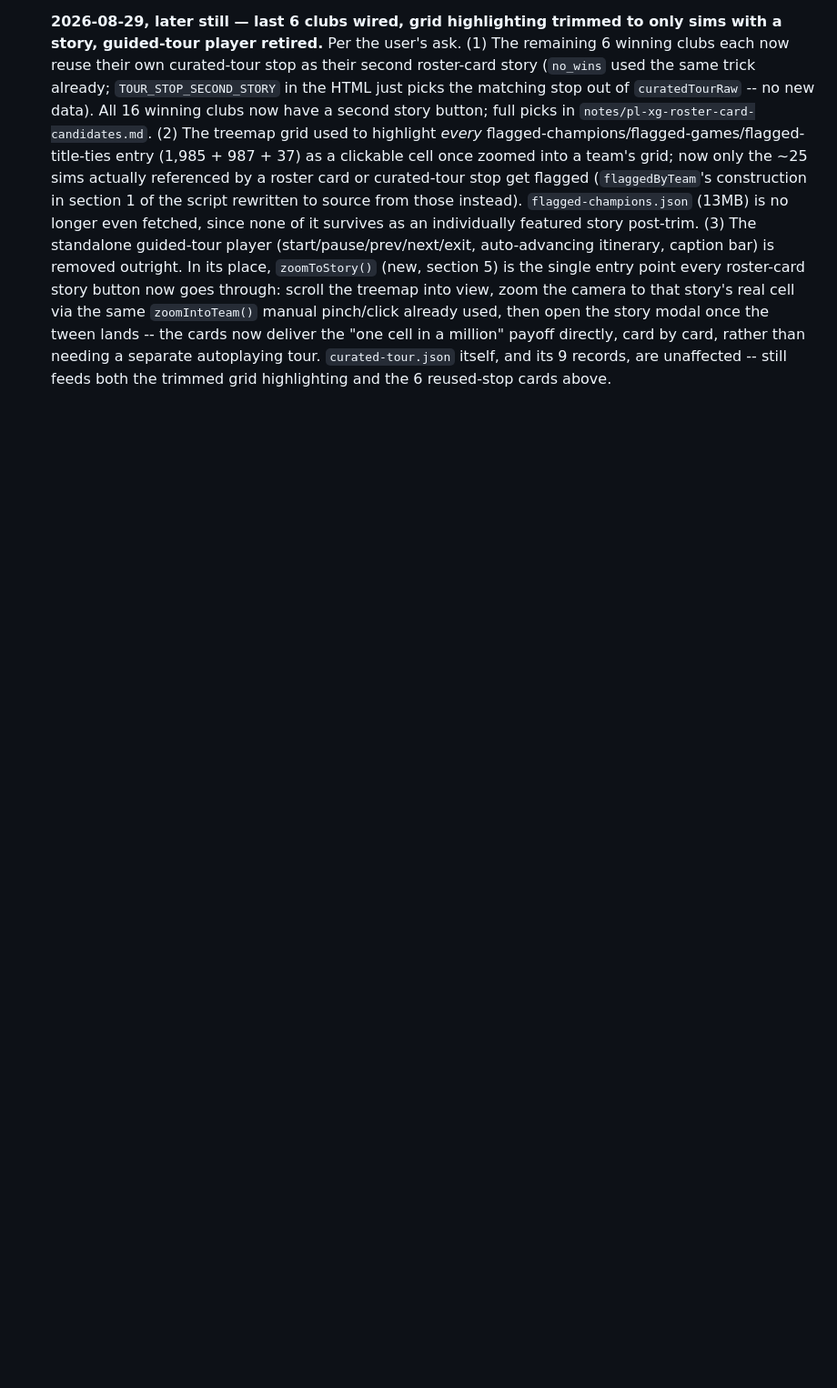
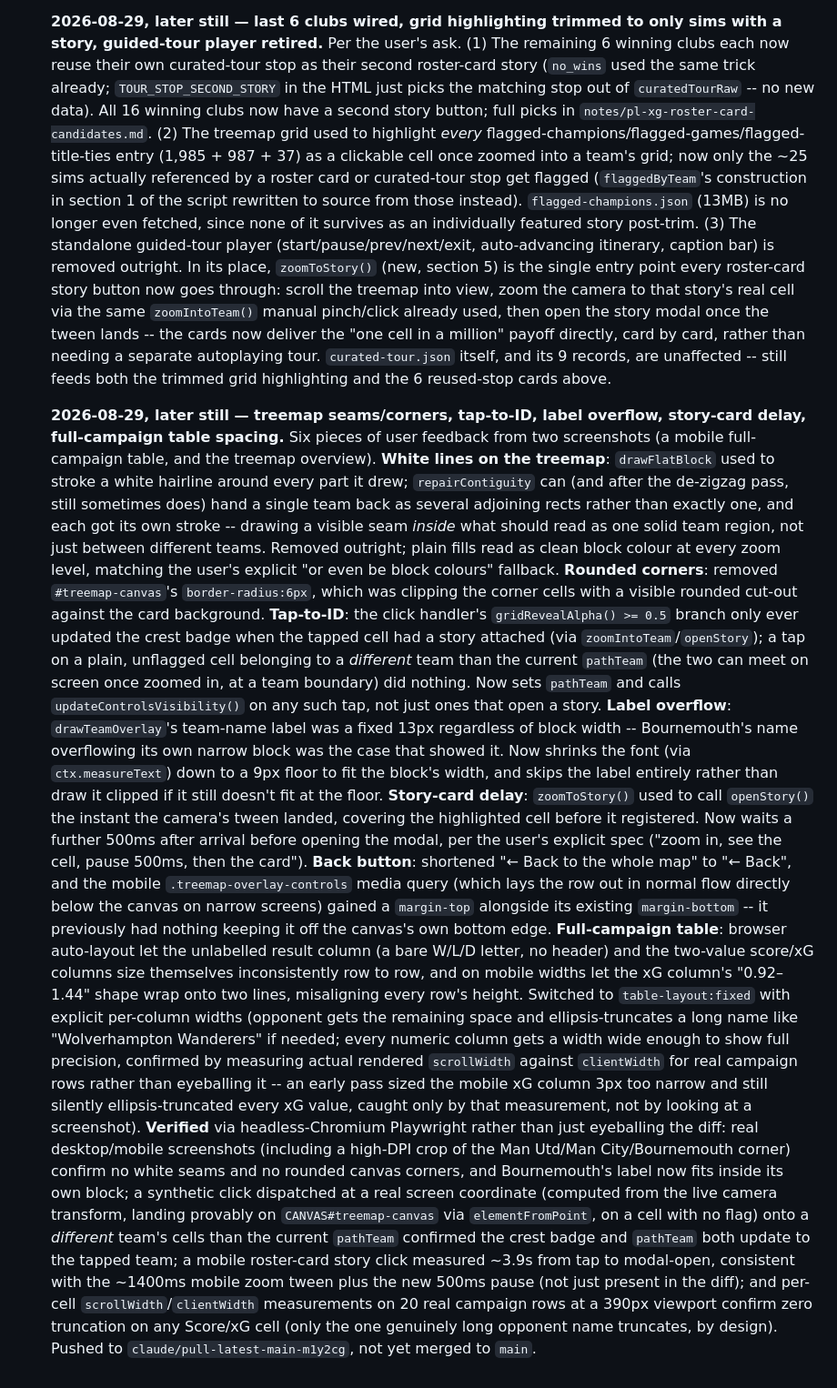
Before and after one commit to mjm1169/piqueaboo, a Markdown page: CLAUDE.md, the part around the change. Shown at 91% size. Drawn GitHub-style; blank space fills up the shorter version.

Commit message:
Note the treemap/table visual fixes round in CLAUDE.md
Co-Authored-By: Claude Sonnet 5 <noreply@anthropic.com>
Claude-Session: https://claude.ai/code/session_018gNrUiRfLBjag7VJ9UXG35

```diff
--- a/CLAUDE.md
+++ b/CLAUDE.md
@@ -834,3 +834,69 @@ for the actual text and visual direction before drafting either.
   autoplaying tour. `curated-tour.json` itself, and its 9 records, are
   unaffected -- still feeds both the trimmed grid highlighting and the 6
   reused-stop cards above.
+
+  **2026-08-29, later still — treemap seams/corners, tap-to-ID, label
+  overflow, story-card delay, full-campaign table spacing.** Six pieces
+  of user feedback from two screenshots (a mobile full-campaign table,
+  and the treemap overview). **White lines on the treemap**:
+  `drawFlatBlock` used to stroke a white hairline around every part it
+  drew; `repairContiguity` can (and after the de-zigzag pass, still
+  sometimes does) hand a single team back as several adjoining rects
+  rather than exactly one, and each got its own stroke -- drawing a
+  visible seam *inside* what should read as one solid team region, not
+  just between different teams. Removed outright; plain fills read as
+  clean block colour at every zoom level, matching the user's explicit
+  "or even be block colours" fallback. **Rounded corners**: removed
+  `#treemap-canvas`'s `border-radius:6px`, which was clipping the corner
+  cells with a visible rounded cut-out against the card background.
+  **Tap-to-ID**: the click handler's `gridRevealAlpha() >= 0.5` branch
+  only ever updated the crest badge when the tapped cell had a story
+  attached (via `zoomIntoTeam`/`openStory`); a tap on a plain, unflagged
+  cell belonging to a *different* team than the current `pathTeam` (the
+  two can meet on screen once zoomed in, at a team boundary) did nothing.
+  Now sets `pathTeam` and calls `updateControlsVisibility()` on any such
+  tap, not just ones that open a story. **Label overflow**:
+  `drawTeamOverlay`'s team-name label was a fixed 13px regardless of
+  block width -- Bournemouth's name overflowing its own narrow block was
+  the case that showed it. Now shrinks the font (via `ctx.measureText`)
+  down to a 9px floor to fit the block's width, and skips the label
+  entirely rather than draw it clipped if it still doesn't fit at the
+  floor. **Story-card delay**: `zoomToStory()` used to call `openStory()`
+  the instant the camera's tween landed, covering the highlighted cell
+  before it registered. Now waits a further 500ms after arrival before
+  opening the modal, per the user's explicit spec ("zoom in, see the
+  cell, pause 500ms, then the card"). **Back button**: shortened
+  "← Back to the whole map" to "← Back", and the mobile
+  `.treemap-overlay-controls` media query (which lays the row out in
+  normal flow directly below the canvas on narrow screens) gained a
+  `margin-top` alongside its existing `margin-bottom` -- it previously had
+  nothing keeping it off the canvas's own bottom edge. **Full-campaign
+  table**: browser auto-layout let the unlabelled result column (a bare
+  W/L/D letter, no header) and the two-value score/xG columns size
+  themselves inconsistently row to row, and on mobile widths let the xG
+  column's "0.92–1.44" shape wrap onto two lines, misaligning every row's
+  height. Switched to `table-layout:fixed` with explicit per-column
+  widths (opponent gets the remaining space and ellipsis-truncates a long
+  name like "Wolverhampton Wanderers" if needed; every numeric column
+  gets a width wide enough to show full precision, confirmed by
+  measuring actual rendered `scrollWidth` against `clientWidth` for real
+  campaign rows rather than eyeballing it -- an early pass sized the
+  mobile xG column 3px too narrow and still silently ellipsis-truncated
+  every xG value, caught only by that measurement, not by looking at a
+  screenshot).
+  **Verified** via headless-Chromium Playwright rather than just
+  eyeballing the diff: real desktop/mobile screenshots (including a
+  high-DPI crop of the Man Utd/Man City/Bournemouth corner) confirm no
+  white seams and no rounded canvas corners, and Bournemouth's label now
+  fits inside its own block; a synthetic click dispatched at a real
+  screen coordinate (computed from the live camera transform, landing
+  provably on `CANVAS#treemap-canvas` via `elementFromPoint`, on a cell
+  with no flag) onto a *different* team's cells than the current
+  `pathTeam` confirmed the crest badge and `pathTeam` both update to the
+  tapped team; a mobile roster-card story click measured ~3.9s from tap
+  to modal-open, consistent with the ~1400ms mobile zoom tween plus the
+  new 500ms pause (not just present in the diff); and per-cell
+  `scrollWidth`/`clientWidth` measurements on 20 real campaign rows at a
+  390px viewport confirm zero truncation on any Score/xG cell (only the
+  one genuinely long opponent name truncates, by design). Pushed to
+  `claude/pull-latest-main-m1y2cg`, not yet merged to `main`.
```
